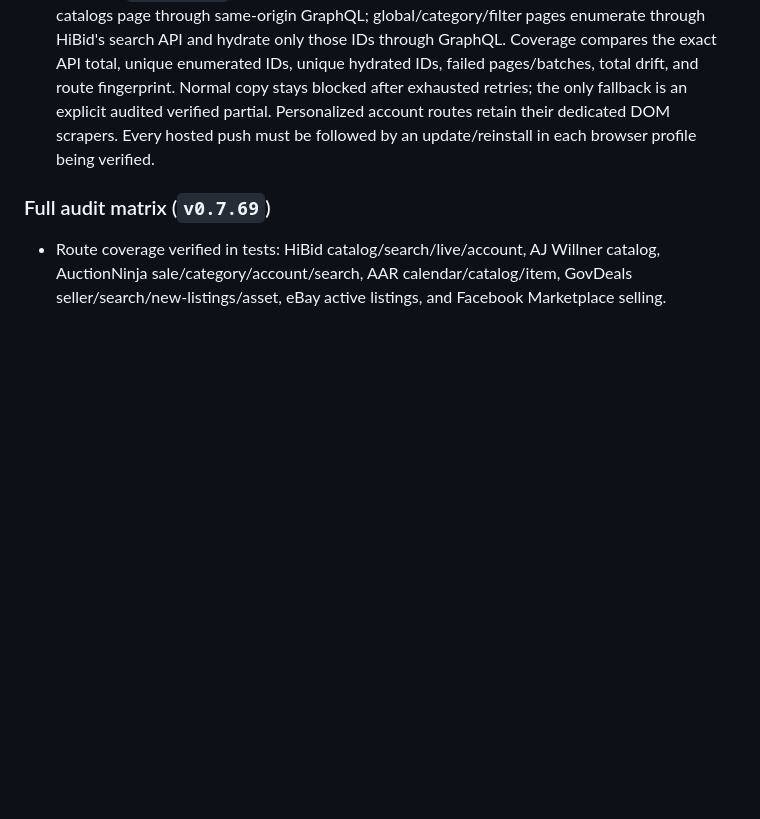
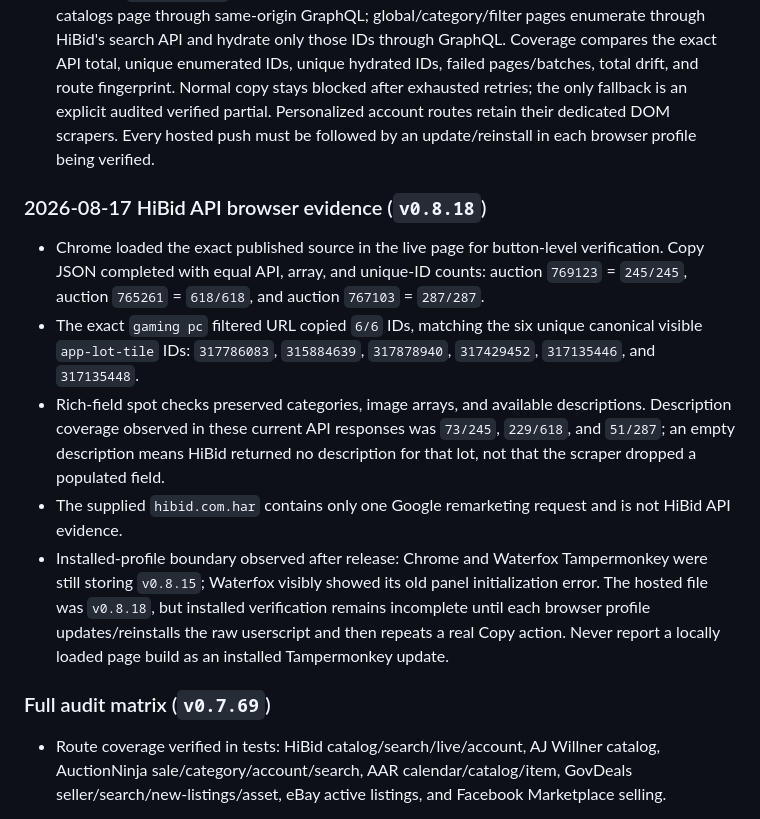
Before and after one commit to AshbyCollado/hibid-userscripts, a Markdown page: HIBID_ASSISTANT_BRAIN.md, the part around the change. Drawn GitHub-style; blank space fills up the shorter version.

Commit message:
Record HiBid API browser verification

```diff
--- a/HIBID_ASSISTANT_BRAIN.md
+++ b/HIBID_ASSISTANT_BRAIN.md
@@ -432,6 +432,14 @@ Debug UI and console/log capture are off unless debug mode is enabled.
 - `v0.8.11` rejects broad HiBid Apollo data when it exceeds the visible catalog total and adds paginated same-origin DOM extraction for catalogs that stall in the virtual grid.
 - `v0.8.18` replaces public HiBid catalog/live enumeration with exact API identities, fixes the catalog-copy resume scheduler's runtime scope, and counts filtered-page visibility by unique canonical `app-lot-tile` IDs so nested card descendants cannot double the page total. Auction catalogs page through same-origin GraphQL; global/category/filter pages enumerate through HiBid's search API and hydrate only those IDs through GraphQL. Coverage compares the exact API total, unique enumerated IDs, unique hydrated IDs, failed pages/batches, total drift, and route fingerprint. Normal copy stays blocked after exhausted retries; the only fallback is an explicit audited verified partial. Personalized account routes retain their dedicated DOM scrapers. Every hosted push must be followed by an update/reinstall in each browser profile being verified.
 
+### 2026-08-17 HiBid API browser evidence (`v0.8.18`)
+
+- Chrome loaded the exact published source in the live page for button-level verification. Copy JSON completed with equal API, array, and unique-ID counts: auction `769123` = `245/245`, auction `765261` = `618/618`, and auction `767103` = `287/287`.
+- The exact `gaming pc` filtered URL copied `6/6` IDs, matching the six unique canonical visible `app-lot-tile` IDs: `317786083`, `315884639`, `317878940`, `317429452`, `317135446`, and `317135448`.
+- Rich-field spot checks preserved categories, image arrays, and available descriptions. Description coverage observed in these current API responses was `73/245`, `229/618`, and `51/287`; an empty description means HiBid returned no description for that lot, not that the scraper dropped a populated field.
+- The supplied `hibid.com.har` contains only one Google remarketing request and is not HiBid API evidence.
+- Installed-profile boundary observed after release: Chrome and Waterfox Tampermonkey were still storing `v0.8.15`; Waterfox visibly showed its old panel initialization error. The hosted file was `v0.8.18`, but installed verification remains incomplete until each browser profile updates/reinstalls the raw userscript and then repeats a real Copy action. Never report a locally loaded page build as an installed Tampermonkey update.
+
 ### Full audit matrix (`v0.7.69`)
 
 - Route coverage verified in tests: HiBid catalog/search/live/account, AJ Willner catalog, AuctionNinja sale/category/account/search, AAR calendar/catalog/item, GovDeals seller/search/new-listings/asset, eBay active listings, and Facebook Marketplace selling.
```
